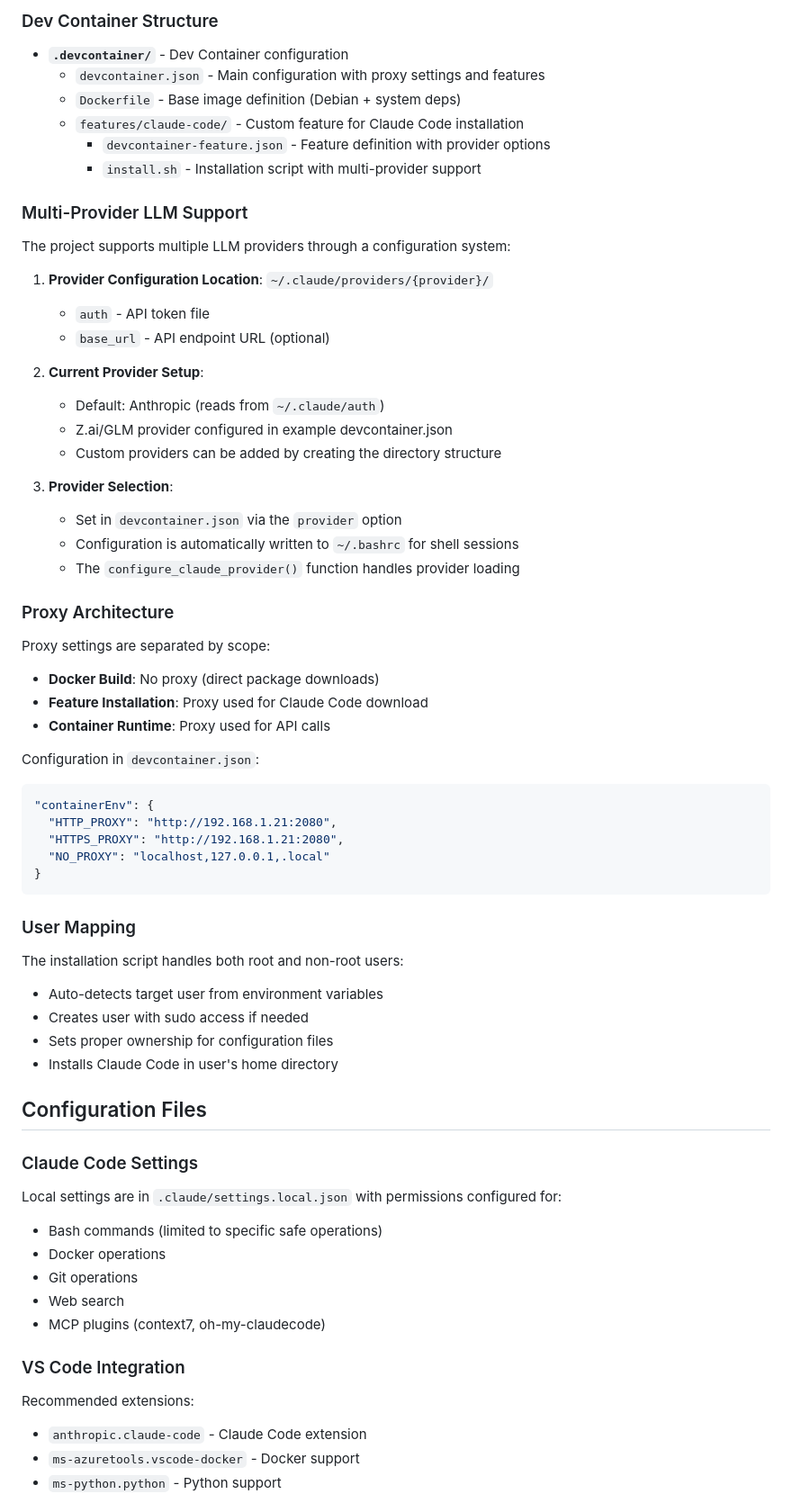
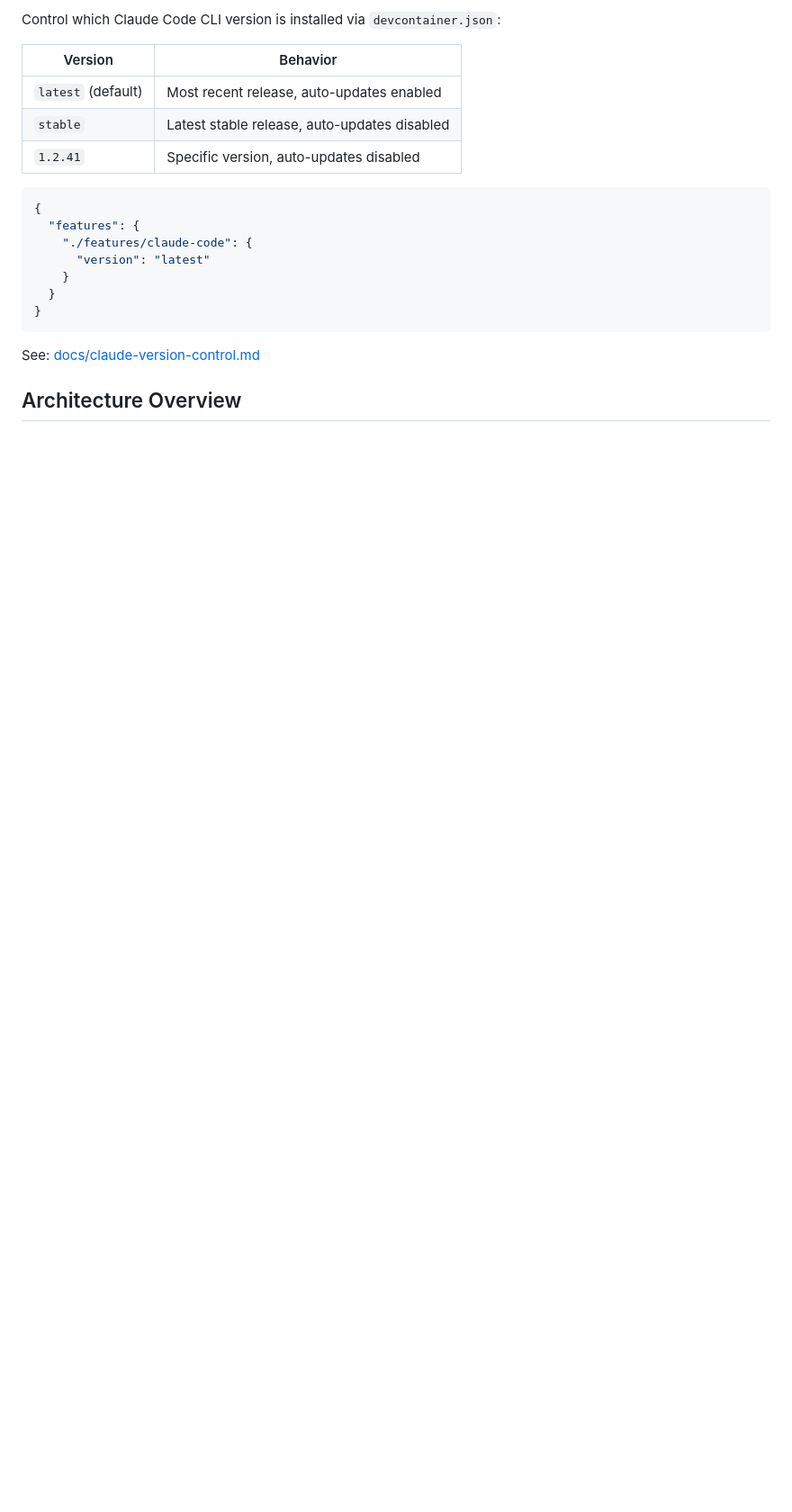
Before and after one commit to jubbon/isolde, a Markdown page: CLAUDE.md, the part around one of its changes. Shown at 90% size. Rendered like a GitHub page; blank space fills up the shorter version.

````diff
--- a/CLAUDE.md
+++ b/CLAUDE.md
@@ -83,64 +58,23 @@ docker stop <container-id>
 
-### Dev Container Structure
-- **`.devcontainer/`** - Dev Container configuration
-  - `devcontainer.json` - Main configuration with proxy settings and features
-  - `Dockerfile` - Base image definition (Debian + system deps)
-  - `features/claude-code/` - Custom feature for Claude Code installation
-    - `devcontainer-feature.json` - Feature definition with provider options
-    - `install.sh` - Installation script with multi-provider support
+Control which Claude Code CLI version is installed via `devcontainer.json`:
 
-### Multi-Provider LLM Support
-The project supports multiple LLM providers through a configuration system:
+| Version | Behavior |
+|---------|-----------|
+| `latest` (default) | Most recent release, auto-updates enabled |
+| `stable` | Latest stable release, auto-updates disabled |
+| `1.2.41` | Specific version, auto-updates disabled |
 
-1. **Provider Configuration Location**: `~/.claude/providers/{provider}/`
-   - `auth` - API token file
-   - `base_url` - API endpoint URL (optional)
-
-2. **Current Provider Setup**:
-   - Default: Anthropic (reads from `~/.claude/auth`)
-   - Z.ai/GLM provider configured in example devcontainer.json
-   - Custom providers can be added by creating the directory structure
-
-3. **Provider Selection**:
-   - Set in `devcontainer.json` via the `provider` option
-   - Configuration is automatically written to `~/.bashrc` for shell sessions
-   - The `configure_claude_provider()` function handles provider loading
-
-### Proxy Architecture
-Proxy settings are separated by scope:
-- **Docker Build**: No proxy (direct package downloads)
-- **Feature Installation**: Proxy used for Claude Code download
-- **Container Runtime**: Proxy used for API calls
-
-Configuration in `devcontainer.json`:
 ```json
-"containerEnv": {
-  "HTTP_PROXY": "http://192.168.1.21:2080",
-  "HTTPS_PROXY": "http://192.168.1.21:2080",
-  "NO_PROXY": "localhost,127.0.0.1,.local"
+{
+  "features": {
+    "./features/claude-code": {
+      "version": "latest"
+    }
+  }
 }
 ```
 
-### User Mapping
-The installation script handles both root and non-root users:
-- Auto-detects target user from environment variables
-- Creates user with sudo access if needed
-- Sets proper ownership for configuration files
-- Installs Claude Code in user's home directory
+See: [docs/claude-version-control.md](docs/claude-version-control.md)
 
-## Configuration Files
+## Architecture Overview
 
-### Claude Code Settings
-Local settings are in `.claude/settings.local.json` with permissions configured for:
-- Bash commands (limited to specific safe operations)
-- Docker operations
-- Git operations
-- Web search
-- MCP plugins (context7, oh-my-claudecode)
-
-### VS Code Integration
-Recommended extensions:
-- `anthropic.claude-code` - Claude Code extension
-- `ms-azuretools.vscode-docker` - Docker support
-- `ms-python.python` - Python support
-
````
Also changed, not shown: other parts of CLAUDE.md (+72 -90 lines).
